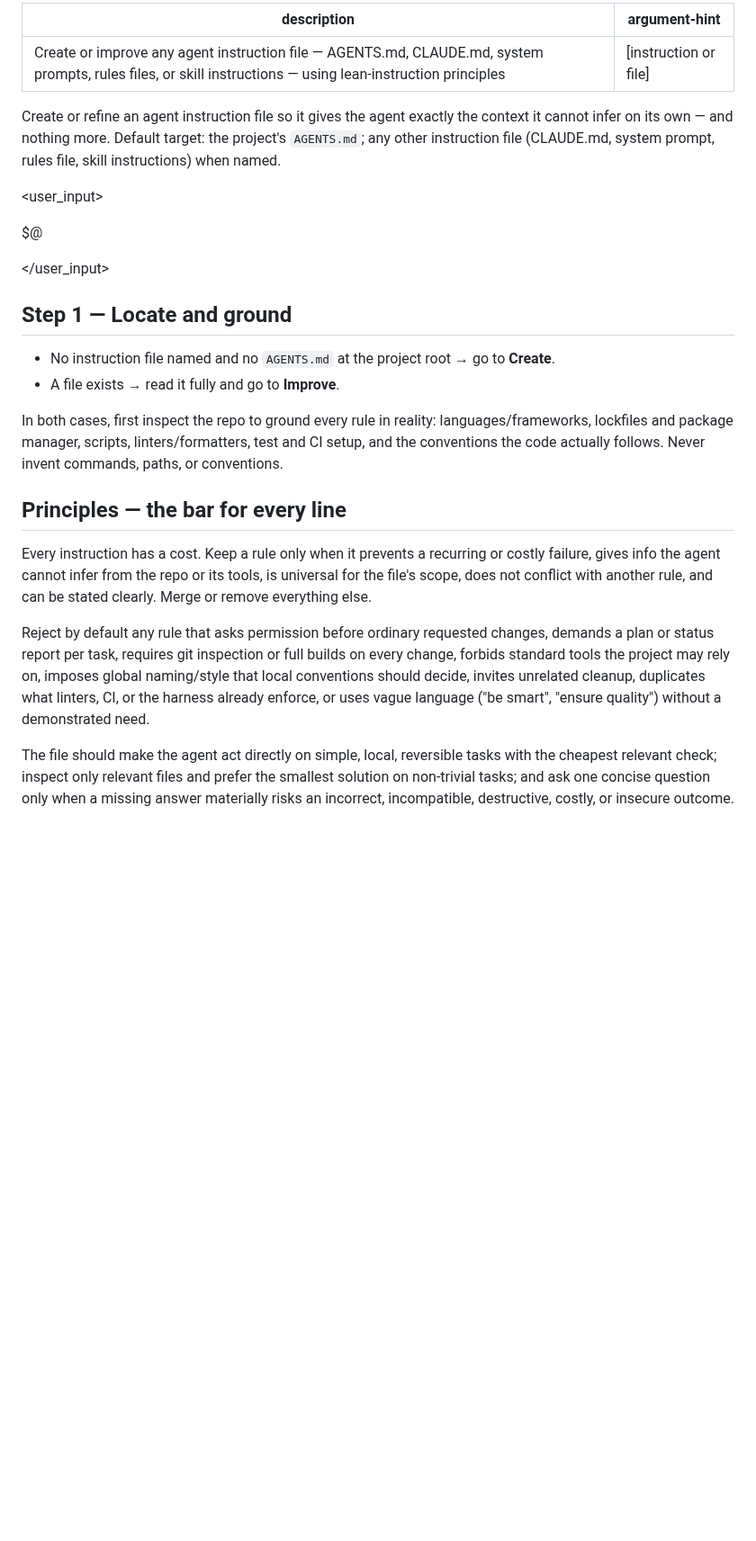
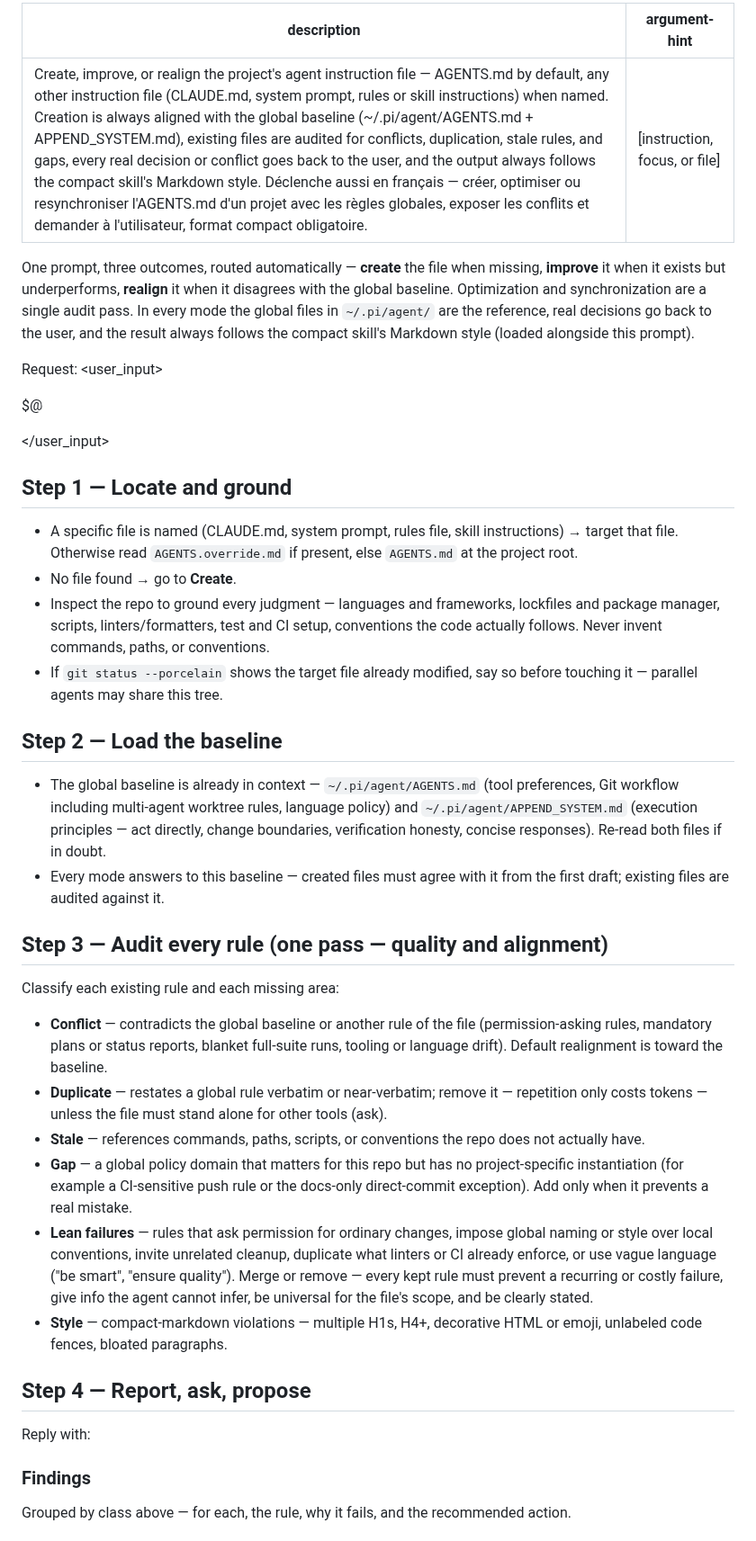
Before and after one commit to krkn-s/ai-workspace, a Markdown page: prompts/agents-md.md, the part around one of its changes. Shown at 90% size. GitHub-like rendering; blank space fills up the shorter version.

```diff
--- a/prompts/agents-md.md
+++ b/prompts/agents-md.md
@@ -1,9 +1,10 @@
 ---
-description: Create or improve any agent instruction file — AGENTS.md, CLAUDE.md, system prompts, rules files, or skill instructions — using lean-instruction principles
-argument-hint: "[instruction or file]"
+description: Create, improve, or realign the project's agent instruction file — AGENTS.md by default, any other instruction file (CLAUDE.md, system prompt, rules or skill instructions) when named. Creation is always aligned with the global baseline (~/.pi/agent/AGENTS.md + APPEND_SYSTEM.md), existing files are audited for conflicts, duplication, stale rules, and gaps, every real decision or conflict goes back to the user, and the output always follows the compact skill's Markdown style. Déclenche aussi en français — créer, optimiser ou resynchroniser l'AGENTS.md d'un projet avec les règles globales, exposer les conflits et demander à l'utilisateur, format compact obligatoire.
+argument-hint: "[instruction, focus, or file]"
 ---
-Create or refine an agent instruction file so it gives the agent exactly the context it cannot infer on its own — and nothing more. Default target: the project's `AGENTS.md`; any other instruction file (CLAUDE.md, system prompt, rules file, skill instructions) when named.
+One prompt, three outcomes, routed automatically — **create** the file when missing, **improve** it when it exists but underperforms, **realign** it when it disagrees with the global baseline. Optimization and synchronization are a single audit pass. In every mode the global files in `~/.pi/agent/` are the reference, real decisions go back to the user, and the result always follows the compact skill's Markdown style (loaded alongside this prompt).
 
+Request:
 <user_input>
 
 $@
@@ -12,15 +13,31 @@ $@
 
 ## Step 1 — Locate and ground
 
-- No instruction file named and no `AGENTS.md` at the project root → go to **Create**.
-- A file exists → read it fully and go to **Improve**.
+- A specific file is named (CLAUDE.md, system prompt, rules file, skill instructions) → target that file. Otherwise read `AGENTS.override.md` if present, else `AGENTS.md` at the project root.
+- No file found → go to **Create**.
+- Inspect the repo to ground every judgment — languages and frameworks, lockfiles and package manager, scripts, linters/formatters, test and CI setup, conventions the code actually follows. Never invent commands, paths, or conventions.
+- If `git status --porcelain` shows the target file already modified, say so before touching it — parallel agents may share this tree.
 
-In both cases, first inspect the repo to ground every rule in reality: languages/frameworks, lockfiles and package manager, scripts, linters/formatters, test and CI setup, and the conventions the code actually follows. Never invent commands, paths, or conventions.
+## Step 2 — Load the baseline
 
-## Principles — the bar for every line
+- The global baseline is already in context — `~/.pi/agent/AGENTS.md` (tool preferences, Git workflow including multi-agent worktree rules, language policy) and `~/.pi/agent/APPEND_SYSTEM.md` (execution principles — act directly, change boundaries, verification honesty, concise responses). Re-read both files if in doubt.
+- Every mode answers to this baseline — created files must agree with it from the first draft; existing files are audited against it.
 
-Every instruction has a cost. Keep a rule only when it prevents a recurring or costly failure, gives info the agent cannot infer from the repo or its tools, is universal for the file's scope, does not conflict with another rule, and can be stated clearly. Merge or remove everything else.
+## Step 3 — Audit every rule (one pass — quality and alignment)
 
-Reject by default any rule that asks permission before ordinary requested changes, demands a plan or status report per task, requires git inspection or full builds on every change, forbids standard tools the project may rely on, imposes global naming/style that local conventions should decide, invites unrelated cleanup, duplicates what linters, CI, or the harness already enforce, or uses vague language ("be smart", "ensure quality") without a demonstrated need.
+Classify each existing rule and each missing area:
 
-The file should make the agent act directly on simple, local, reversible tasks with the cheapest relevant check; inspect only relevant files and prefer the smallest solution on non-trivial tasks; and ask one concise question only when a missing answer materially risks an incorrect, incompatible, destructive, costly, or insecure outcome.
+- **Conflict** — contradicts the global baseline or another rule of the file (permission-asking rules, mandatory plans or status reports, blanket full-suite runs, tooling or language drift). Default realignment is toward the baseline.
+- **Duplicate** — restates a global rule verbatim or near-verbatim; remove it — repetition only costs tokens — unless the file must stand alone for other tools (ask).
+- **Stale** — references commands, paths, scripts, or conventions the repo does not actually have.
+- **Gap** — a global policy domain that matters for this repo but has no project-specific instantiation (for example a CI-sensitive push rule or the docs-only direct-commit exception). Add only when it prevents a real mistake.
+- **Lean failures** — rules that ask permission for ordinary changes, impose global naming or style over local conventions, invite unrelated cleanup, duplicate what linters or CI already enforce, or use vague language ("be smart", "ensure quality"). Merge or remove — every kept rule must prevent a recurring or costly failure, give info the agent cannot infer, be universal for the file's scope, and be clearly stated.
+- **Style** — compact-markdown violations — multiple H1s, H4+, decorative HTML or emoji, unlabeled code fences, bloated paragraphs.
+
+## Step 4 — Report, ask, propose
+
+Reply with:
+
+### Findings
+Grouped by class above — for each, the rule, why it fails, and the recommended action.
+
```
Also changed, not shown: other parts of prompts/agents-md.md (+19 -25 lines), README.md (+1 -2 lines), prompts/agents-md-sync.md (deleted, +0 -53 lines).
